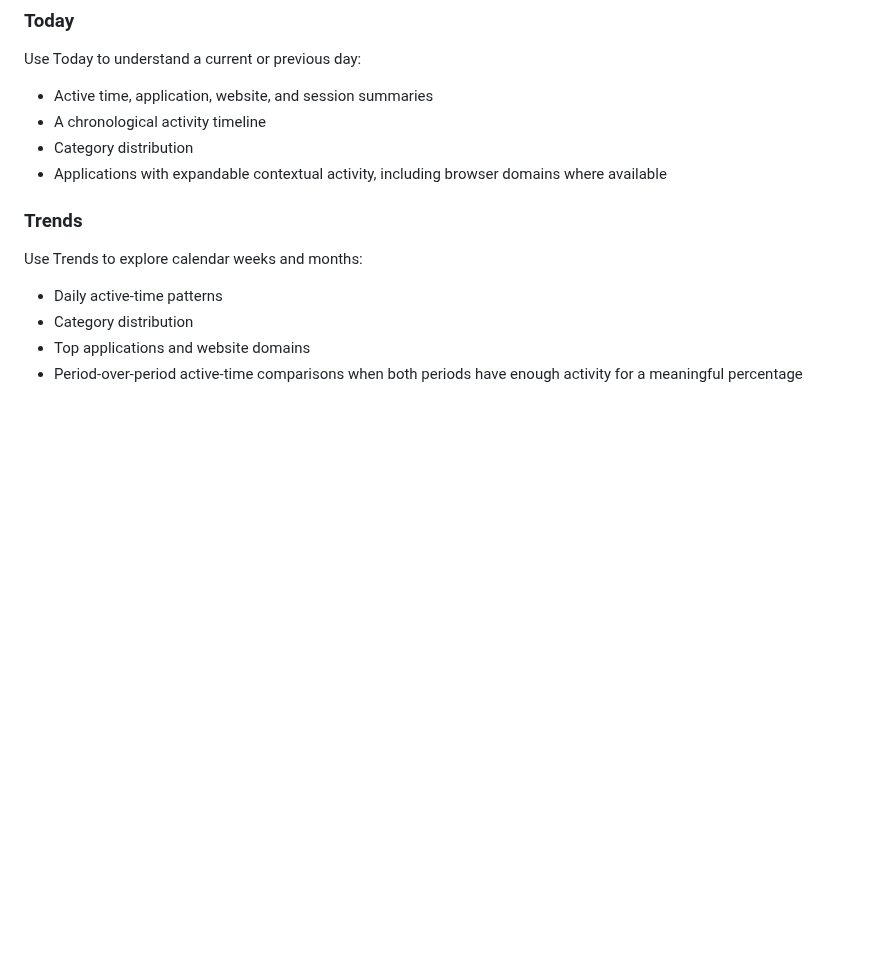
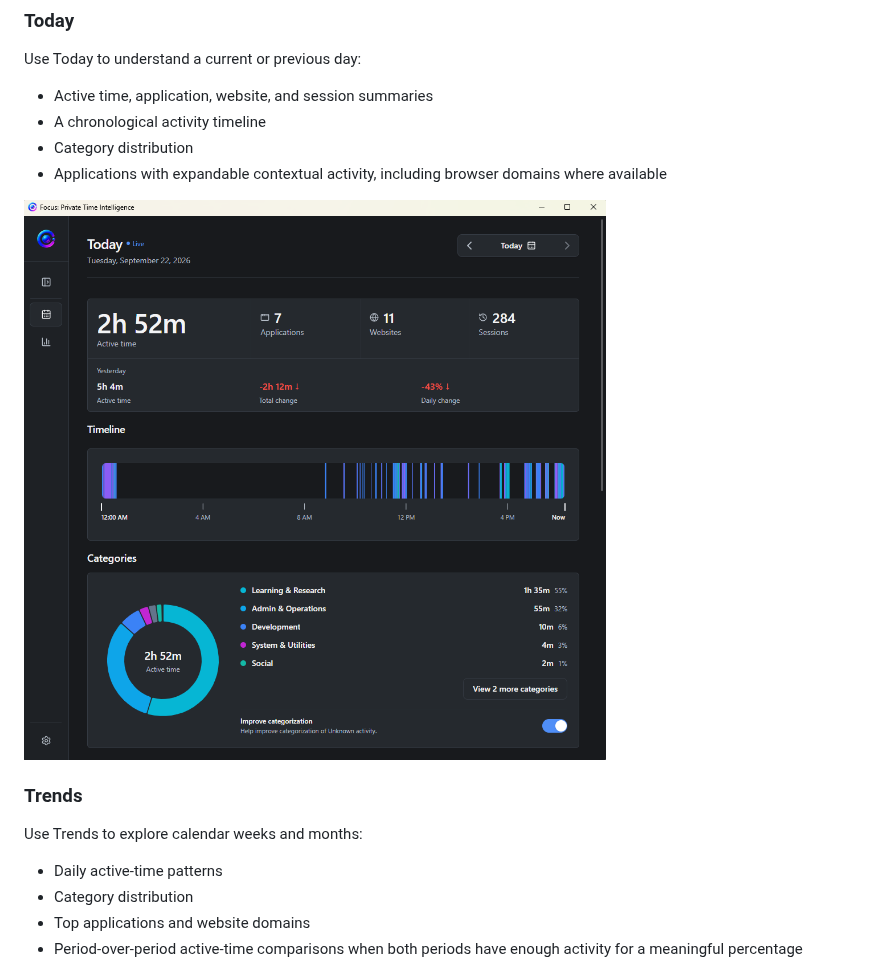
Before and after one commit to Yashrocky96/focus-releases, a Markdown page: README.md, the part around the change. Rendered like a GitHub page; pictures changed too: assets/screenshots/today-dashboard-v0.1.9.png (added); blank space fills up the shorter version.

Commit message:
docs: add Today dashboard screenshot

```diff
--- a/README.md
+++ b/README.md
@@ -31,6 +31,8 @@ Use Today to understand a current or previous day:
 - A chronological activity timeline
 - Category distribution
 - Applications with expandable contextual activity, including browser domains where available
+
+![Focus Today dashboard showing live activity, timeline, category distribution, and application summaries](assets/screenshots/today-dashboard-v0.1.9.png)
 
 ### Trends
 
```
